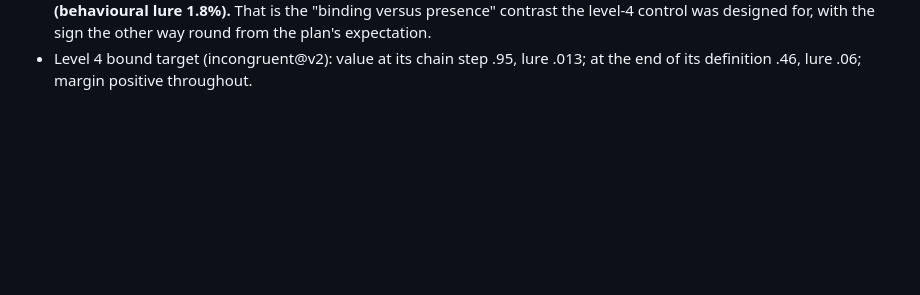
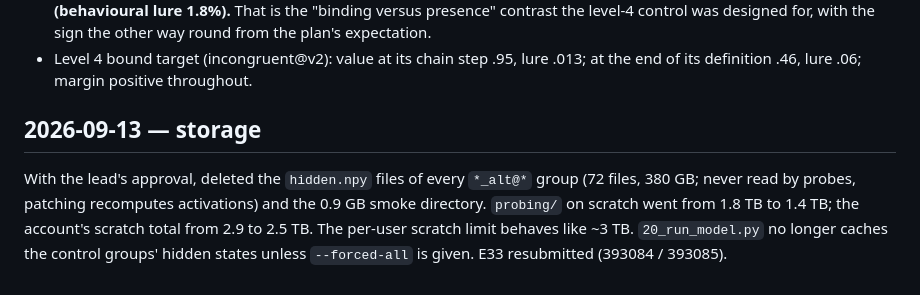
Before and after one commit to NietZteiN/probing, a Markdown page: results/NOTES.md, the part around the change. Drawn GitHub-style; blank space fills up the shorter version.

Commit message:
NOTES: control-group caches deleted with approval; E33 resubmitted
Co-Authored-By: Claude Fable 5.1 <noreply@anthropic.com>
Claude-Session: https://claude.ai/code/session_017drCedpfBga41ZzHQAq6KE

```diff
--- a/results/NOTES.md
+++ b/results/NOTES.md
@@ -268,3 +268,11 @@ training instances).**
   sign the other way round from the plan's expectation.
 - Level 4 bound target (incongruent@v2): value at its chain step .95, lure .013; at the end of
   its definition .46, lure .06; margin positive throughout.
+
+## 2026-09-13 — storage
+
+With the lead's approval, deleted the `hidden.npy` files of every `*_alt@*` group (72 files,
+380 GB; never read by probes, patching recomputes activations) and the 0.9 GB smoke directory.
+`probing/` on scratch went from 1.8 TB to 1.4 TB; the account's scratch total from 2.9 to 2.5 TB.
+The per-user scratch limit behaves like ~3 TB. `20_run_model.py` no longer caches the control
+groups' hidden states unless `--forced-all` is given. E33 resubmitted (393084 / 393085).
```
